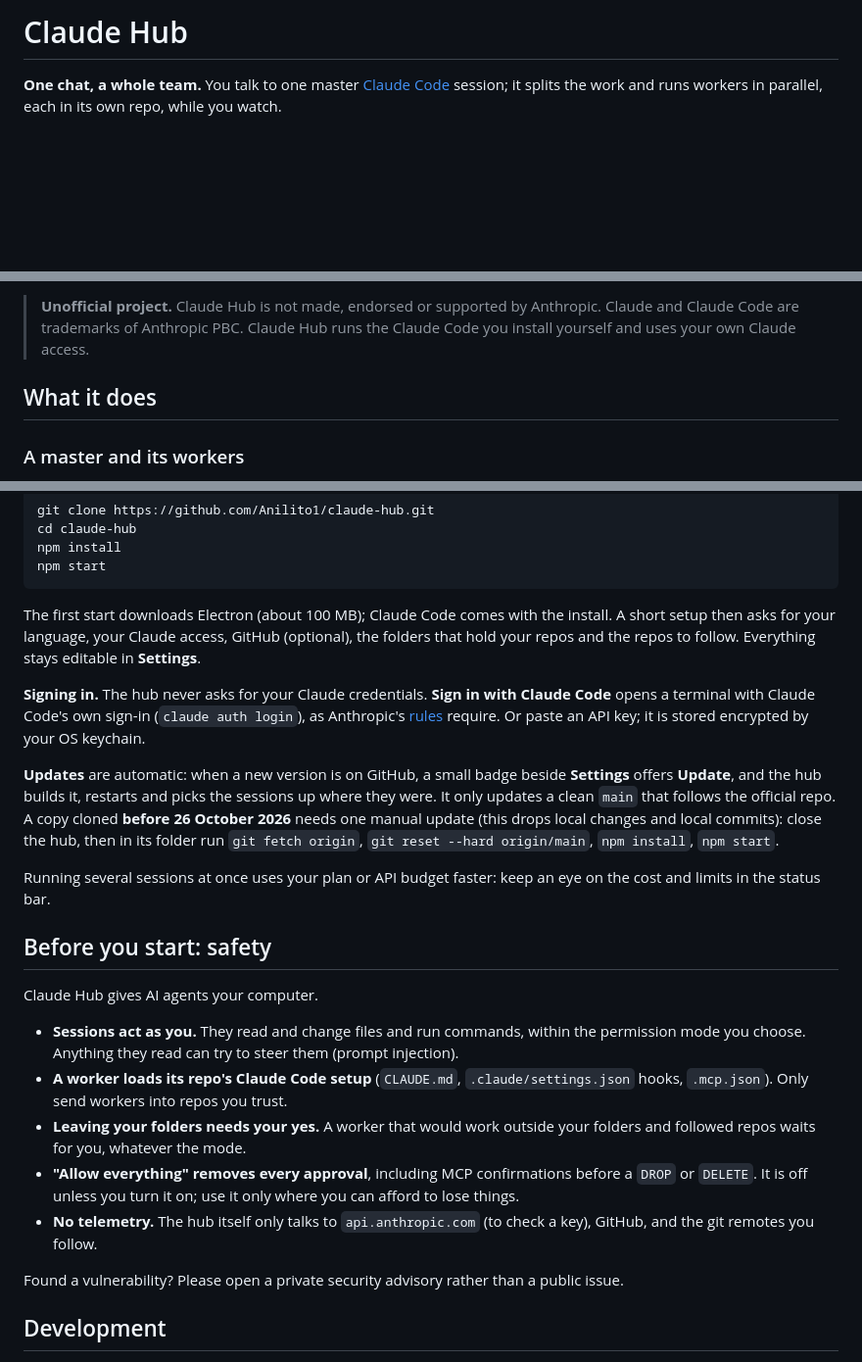
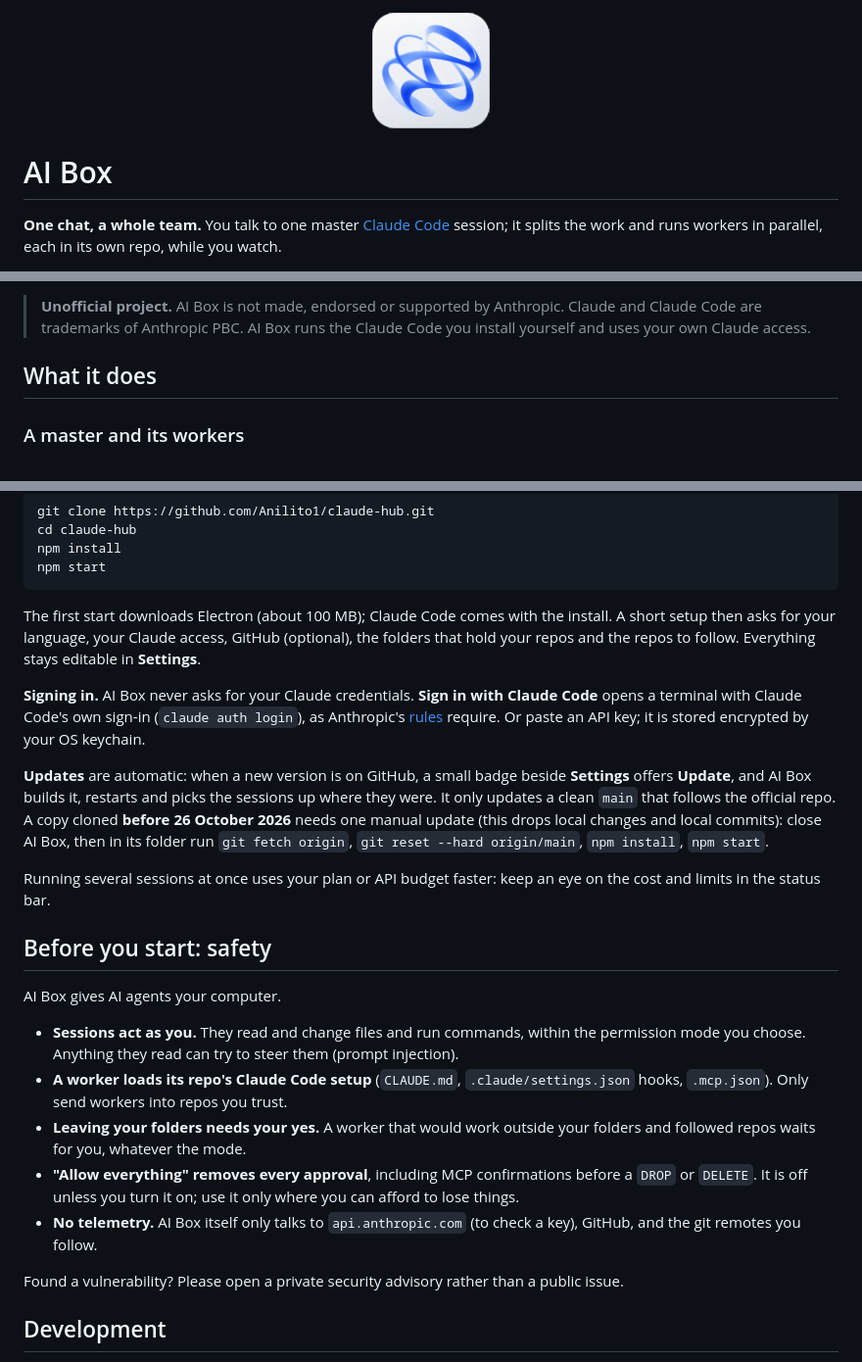
Before and after one commit to Anilito1/ai_box, a Markdown page: README.md, 3 parts joined by grey strips. Shown at 98% size. Rendered like a GitHub page; pictures changed too: assets/icon.png; blank space fills up the shorter version.

```diff
--- a/README.md
+++ b/README.md
@@ -1,4 +1,6 @@
-# Claude Hub
+<p align="center"><img src="assets/icon.png" width="120" alt="AI Box logo"></p>
+
+# AI Box
 
 **One chat, a whole team.** You talk to one master [Claude Code](https://code.claude.com/docs) session; it splits the work and runs workers in parallel, each in its own repo, while you watch.
 
@@ -6,5 +8,5 @@
 
-> **Unofficial project.** Claude Hub is not made, endorsed or supported by Anthropic. Claude and Claude Code are trademarks of Anthropic PBC. Claude Hub runs the Claude Code you install yourself and uses your own Claude access.
+> **Unofficial project.** AI Box is not made, endorsed or supported by Anthropic. Claude and Claude Code are trademarks of Anthropic PBC. AI Box runs the Claude Code you install yourself and uses your own Claude access.
 
 ## What it does
 
@@ -82,21 +84,21 @@ npm start
 
 The first start downloads Electron (about 100 MB); Claude Code comes with the install. A short setup then asks for your language, your Claude access, GitHub (optional), the folders that hold your repos and the repos to follow. Everything stays editable in **Settings**.
 
-**Signing in.** The hub never asks for your Claude credentials. **Sign in with Claude Code** opens a terminal with Claude Code's own sign-in (`claude auth login`), as Anthropic's [rules](https://code.claude.com/docs/en/legal-and-compliance) require. Or paste an API key; it is stored encrypted by your OS keychain.
+**Signing in.** AI Box never asks for your Claude credentials. **Sign in with Claude Code** opens a terminal with Claude Code's own sign-in (`claude auth login`), as Anthropic's [rules](https://code.claude.com/docs/en/legal-and-compliance) require. Or paste an API key; it is stored encrypted by your OS keychain.
 
-**Updates** are automatic: when a new version is on GitHub, a small badge beside **Settings** offers **Update**, and the hub builds it, restarts and picks the sessions up where they were. It only updates a clean `main` that follows the official repo. A copy cloned **before 26 October 2026** needs one manual update (this drops local changes and local commits): close the hub, then in its folder run `git fetch origin`, `git reset --hard origin/main`, `npm install`, `npm start`.
+**Updates** are automatic: when a new version is on GitHub, a small badge beside **Settings** offers **Update**, and AI Box builds it, restarts and picks the sessions up where they were. It only updates a clean `main` that follows the official repo. A copy cloned **before 26 October 2026** needs one manual update (this drops local changes and local commits): close AI Box, then in its folder run `git fetch origin`, `git reset --hard origin/main`, `npm install`, `npm start`.
 
 Running several sessions at once uses your plan or API budget faster: keep an eye on the cost and limits in the status bar.
 
 ## Before you start: safety
 
-Claude Hub gives AI agents your computer.
+AI Box gives AI agents your computer.
 
 - **Sessions act as you.** They read and change files and run commands, within the permission mode you choose. Anything they read can try to steer them (prompt injection).
 - **A worker loads its repo's Claude Code setup** (`CLAUDE.md`, `.claude/settings.json` hooks, `.mcp.json`). Only send workers into repos you trust.
 - **Leaving your folders needs your yes.** A worker that would work outside your folders and followed repos waits for you, whatever the mode.
 - **"Allow everything" removes every approval**, including MCP confirmations before a `DROP` or `DELETE`. It is off unless you turn it on; use it only where you can afford to lose things.
-- **No telemetry.** The hub itself only talks to `api.anthropic.com` (to check a key), GitHub, and the git remotes you follow.
+- **No telemetry.** AI Box itself only talks to `api.anthropic.com` (to check a key), GitHub, and the git remotes you follow.
 
 Found a vulnerability? Please open a private security advisory rather than a public issue.
 
```
Also changed, not shown: other parts of README.md (+2 -2 lines), assets/logo.png, 8 other files.
